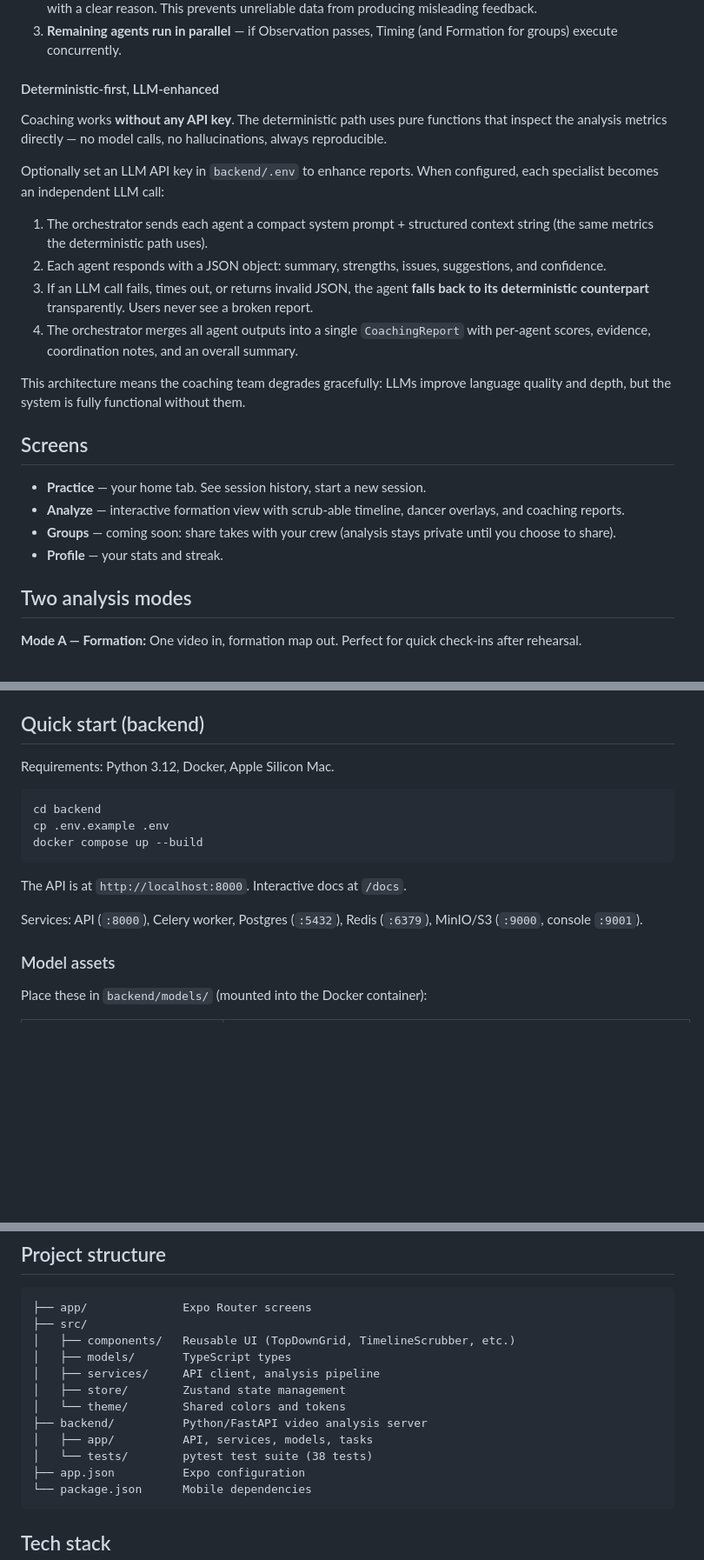
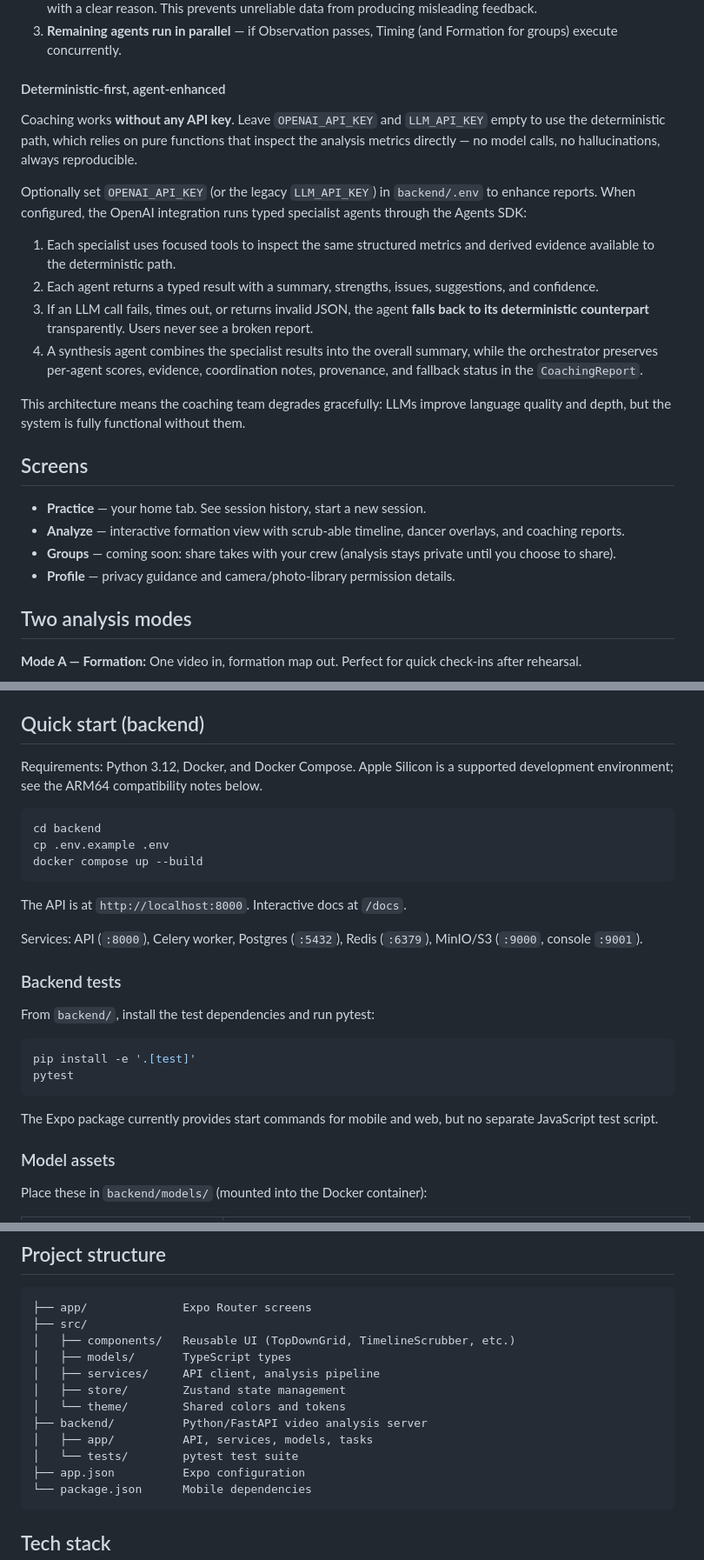
Before and after one commit to Rubyherp/Les-Meilleurs-Expo, a Markdown page: README.md, 3 parts joined by grey strips. Shown: that part at 87% size. GitHub-like rendering; blank space fills up the shorter version.

Commit message:
docs: refresh README

````diff
--- a/README.md
+++ b/README.md
@@ -47,25 +47,27 @@ The **orchestrator** (`run_coaching`) coordinates the agents as a gated pipeline
 3. **Remaining agents run in parallel** — if Observation passes, Timing (and
    Formation for groups) execute concurrently.
 
-#### Deterministic-first, LLM-enhanced
+#### Deterministic-first, agent-enhanced
 
-Coaching works **without any API key**. The deterministic path uses pure
+Coaching works **without any API key**. Leave `OPENAI_API_KEY` and
+`LLM_API_KEY` empty to use the deterministic path, which relies on pure
 functions that inspect the analysis metrics directly — no model calls, no
 hallucinations, always reproducible.
 
-Optionally set an LLM API key in `backend/.env` to enhance reports. When
-configured, each specialist becomes an independent LLM call:
+Optionally set `OPENAI_API_KEY` (or the legacy `LLM_API_KEY`) in
+`backend/.env` to enhance reports. When configured, the OpenAI integration
+runs typed specialist agents through the Agents SDK:
 
-1. The orchestrator sends each agent a compact system prompt + structured
-   context string (the same metrics the deterministic path uses).
-2. Each agent responds with a JSON object: summary, strengths, issues,
+1. Each specialist uses focused tools to inspect the same structured metrics
+   and derived evidence available to the deterministic path.
+2. Each agent returns a typed result with a summary, strengths, issues,
    suggestions, and confidence.
 3. If an LLM call fails, times out, or returns invalid JSON, the agent
    **falls back to its deterministic counterpart** transparently. Users never
    see a broken report.
-4. The orchestrator merges all agent outputs into a single `CoachingReport`
-   with per-agent scores, evidence, coordination notes, and an overall
-   summary.
+4. A synthesis agent combines the specialist results into the overall summary,
+   while the orchestrator preserves per-agent scores, evidence, coordination
+   notes, provenance, and fallback status in the `CoachingReport`.
 
 This architecture means the coaching team degrades gracefully: LLMs improve
 language quality and depth, but the system is fully functional without them.
@@ -77,7 +79,7 @@ language quality and depth, but the system is fully functional without them.
   overlays, and coaching reports.
 - **Groups** — coming soon: share takes with your crew (analysis stays private
   until you choose to share).
-- **Profile** — your stats and streak.
+- **Profile** — privacy guidance and camera/photo-library permission details.
 
 ## Two analysis modes
 
@@ -114,7 +116,8 @@ When `EXPO_PUBLIC_API_URL` is unset, the app runs with local mock analysis.
 
 ## Quick start (backend)
 
-Requirements: Python 3.12, Docker, Apple Silicon Mac.
+Requirements: Python 3.12, Docker, and Docker Compose. Apple Silicon is a
+supported development environment; see the ARM64 compatibility notes below.
 
 ```sh
 cd backend
@@ -126,6 +129,18 @@ The API is at `http://localhost:8000`. Interactive docs at `/docs`.
 
 Services: API (`:8000`), Celery worker, Postgres (`:5432`), Redis (`:6379`),
 MinIO/S3 (`:9000`, console `:9001`).
+
+### Backend tests
+
+From `backend/`, install the test dependencies and run pytest:
+
+```sh
+pip install -e '.[test]'
+pytest
+```
+
+The Expo package currently provides start commands for mobile and web, but no
+separate JavaScript test script.
 
 ### Model assets
 
@@ -200,7 +215,7 @@ Record/Upload → YOLO Person Detection → ByteTrack Multi-Dancer Tracking
 │   └── theme/        Shared colors and tokens
 ├── backend/          Python/FastAPI video analysis server
 │   ├── app/          API, services, models, tasks
-│   └── tests/        pytest test suite (38 tests)
+│   └── tests/        pytest test suite
 ├── app.json          Expo configuration
 └── package.json      Mobile dependencies
 ```
````
